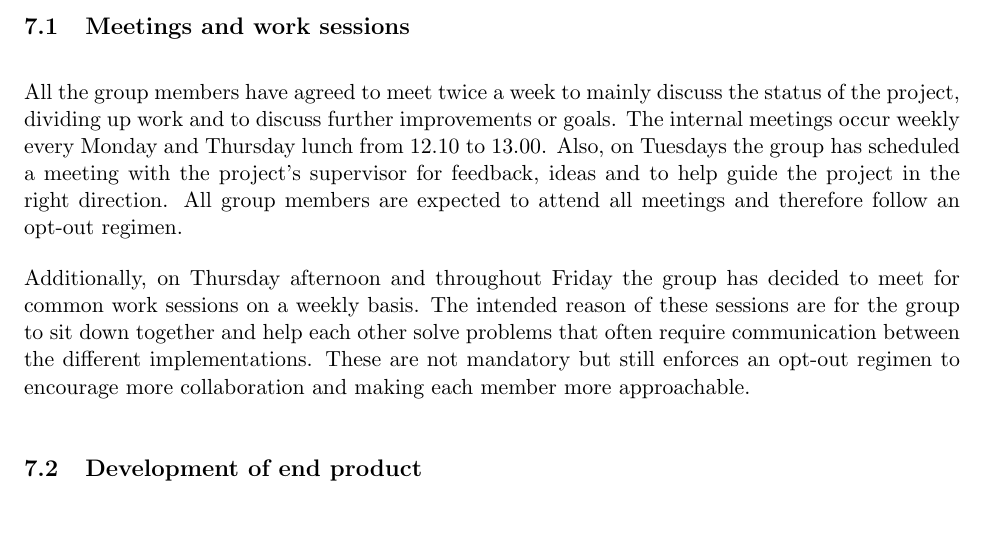
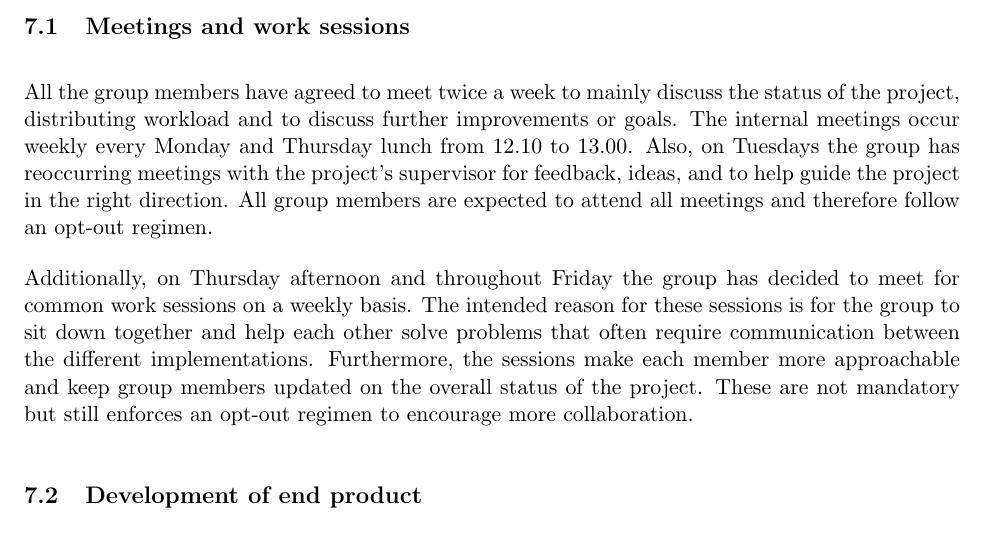
Before and after one commit to DATX02-20-02/Report, a LaTeX document (main.tex, which reads tex/timeplan.tex): part of page 21 of 24, cut so that both start at the same text, the shorter picture padded with empty space. Compiled offline with pdfLaTeX.

Commit message:
Improved according to feedback

```diff
--- a/tex/timeplan.tex
+++ b/tex/timeplan.tex
@@ -8,14 +8,15 @@ A time plan has been devised to aid the project's scope being realistic in relat
 This includes time management of administrative tasks such as meetings, the developing of the end product as well as the final report.
 
 \subsection{Meetings and work sessions}
-All the group members have agreed to meet twice a week to mainly discuss the status of the project, dividing up work and to discuss further improvements or goals.
+All the group members have agreed to meet twice a week to mainly discuss the status of the project, distributing workload and to discuss further improvements or goals.
 The internal meetings occur weekly every Monday and Thursday lunch from 12.10 to 13.00.
-Also, on Tuesdays the group has scheduled a meeting with the project's supervisor for feedback, ideas and to help guide the project in the right direction.
+Also, on Tuesdays the group has reoccurring meetings with the project's supervisor for feedback, ideas, and to help guide the project in the right direction.
 All group members are expected to attend all meetings and therefore follow an opt-out regimen.
 
 Additionally, on Thursday afternoon and throughout Friday the group has decided to meet for common work sessions on a weekly basis.
-The intended reason of these sessions are for the group to sit down together and help each other solve problems that often require communication between the different implementations.
-These are not mandatory but still enforces an opt-out regimen to encourage more collaboration and making each member more approachable.
+The intended reason for these sessions is for the group to sit down together and help each other solve problems that often require communication between the different implementations.
+Furthermore, the sessions make each member more approachable and keep group members updated on the overall status of the project.
+These are not mandatory but still enforces an opt-out regimen to encourage more collaboration.
 
 \subsection{Development of end product}
 The three identified subproblems, described in section~\nameref{sec:problem}, facilitates a natural division of work since each of the subtasks can almost entirely be developed in isolation.
```
